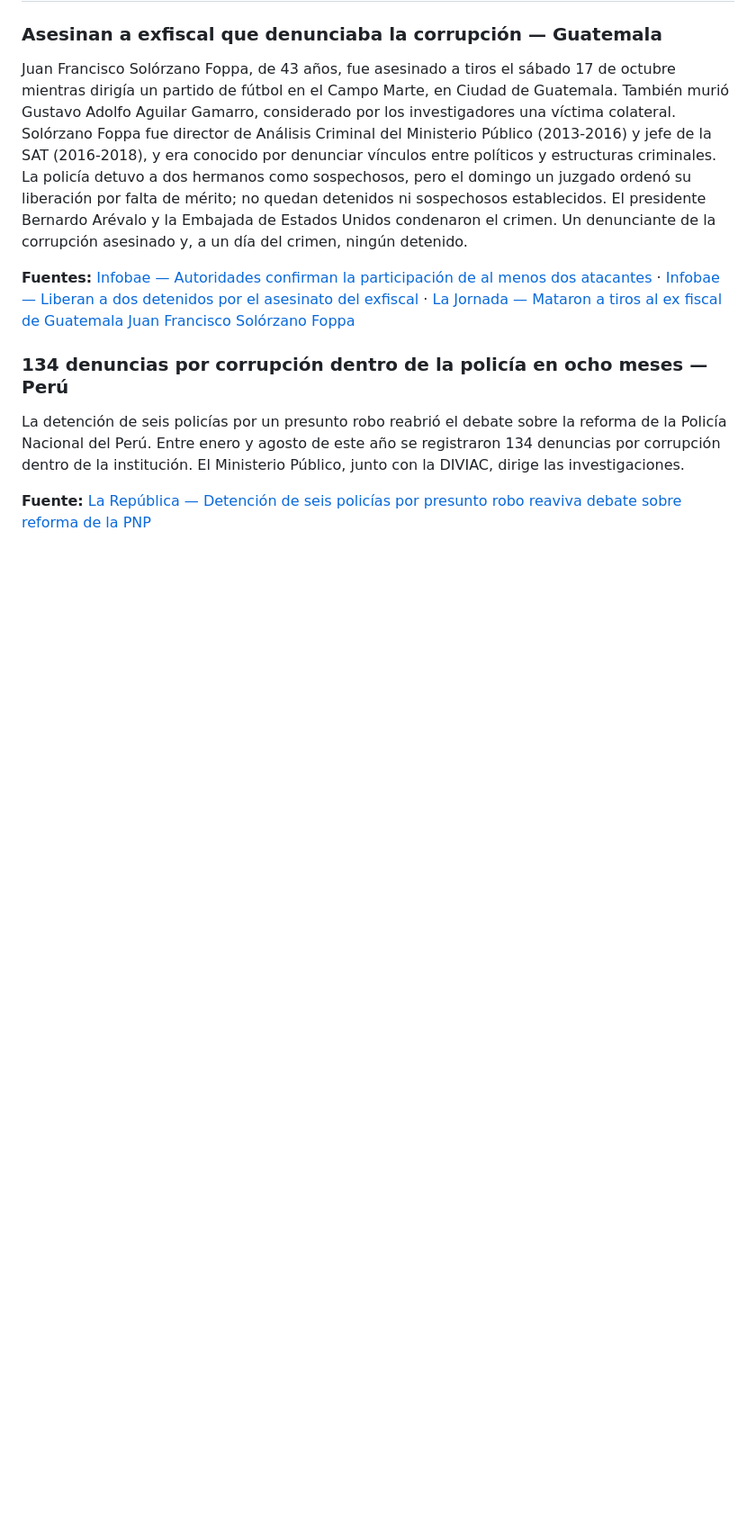
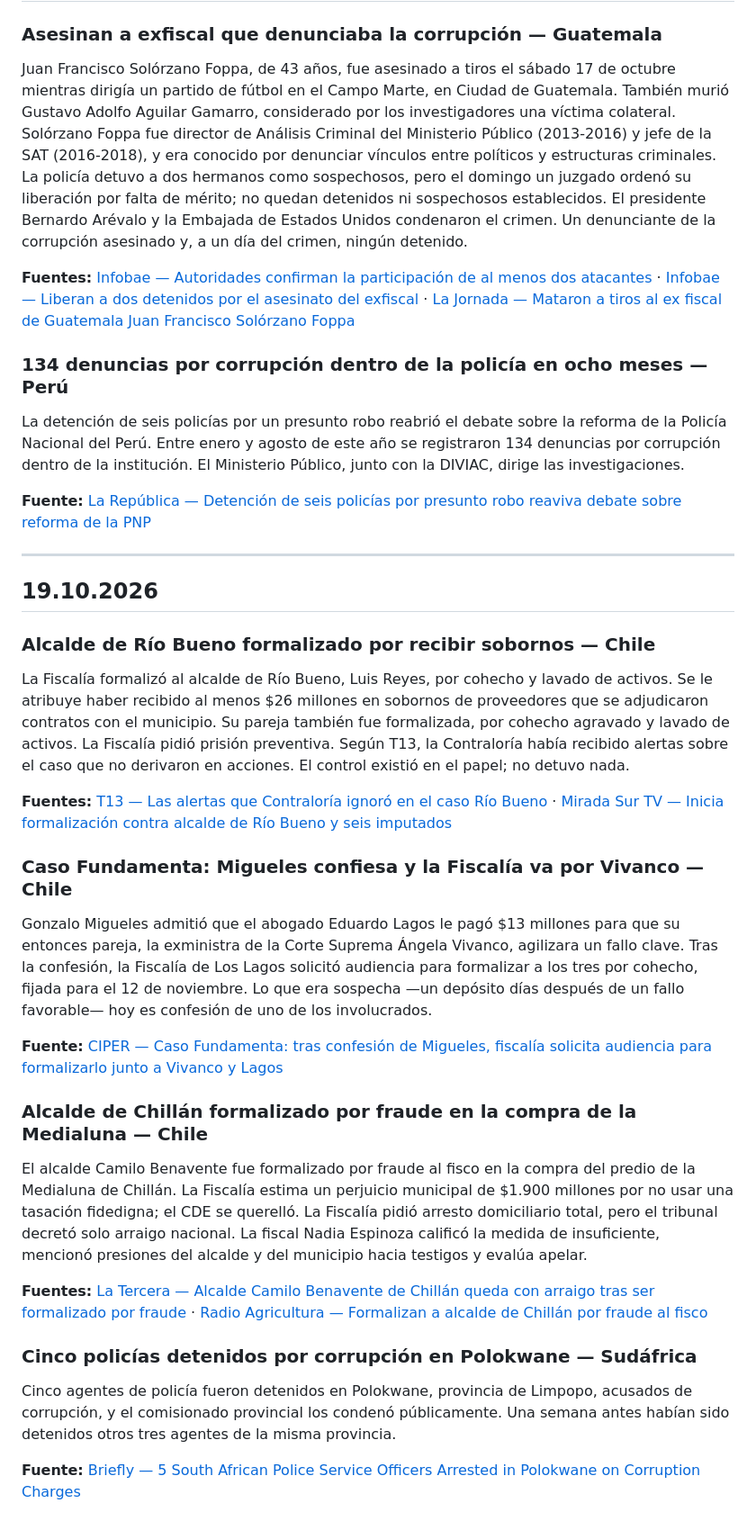
Before and after one commit to pedrosimon12728/elarchivovivo, a Markdown page: NOTAS_DIARIAS.md, the part around the change. Shown at 90% size. Rendered like a GitHub page; blank space fills up the shorter version.

Commit message:
Noticias diarias de corrupción — 19.10.2026
Co-Authored-By: Claude Opus 5.5 <noreply@anthropic.com>
Claude-Session: https://claude.ai/code/session_01TgwjkmdfpHcJUP9EX84kS4

```diff
--- a/NOTAS_DIARIAS.md
+++ b/NOTAS_DIARIAS.md
@@ -308,3 +308,27 @@ Juan Francisco Solórzano Foppa, de 43 años, fue asesinado a tiros el sábado 1
 La detención de seis policías por un presunto robo reabrió el debate sobre la reforma de la Policía Nacional del Perú. Entre enero y agosto de este año se registraron 134 denuncias por corrupción dentro de la institución. El Ministerio Público, junto con la DIVIAC, dirige las investigaciones.
 
 **Fuente:** [La República — Detención de seis policías por presunto robo reaviva debate sobre reforma de la PNP](https://larepublica.pe/politica/2026/10/18/detencion-de-seis-policias-por-presunto-robo-reaviva-debate-sobre-reforma-de-la-pnp-hnews-974772)
+
+---
+
+## 19.10.2026
+
+### Alcalde de Río Bueno formalizado por recibir sobornos — Chile
+La Fiscalía formalizó al alcalde de Río Bueno, Luis Reyes, por cohecho y lavado de activos. Se le atribuye haber recibido al menos $26 millones en sobornos de proveedores que se adjudicaron contratos con el municipio. Su pareja también fue formalizada, por cohecho agravado y lavado de activos. La Fiscalía pidió prisión preventiva. Según T13, la Contraloría había recibido alertas sobre el caso que no derivaron en acciones. El control existió en el papel; no detuvo nada.
+
+**Fuentes:** [T13 — Las alertas que Contraloría ignoró en el caso Río Bueno](https://www.t13.cl/noticia/reportajes-teletrece/las-alertas-contraloria-ignoro-caso-rio-bueno-alcalde-fue-formalizado-este-lune-19-10-2026) · [Mirada Sur TV — Inicia formalización contra alcalde de Río Bueno y seis imputados](https://miradasurtv.cl/inicia-formalizacion-contra-alcalde-de-rio-bueno-y-seis-imputados/)
+
+### Caso Fundamenta: Migueles confiesa y la Fiscalía va por Vivanco — Chile
+Gonzalo Migueles admitió que el abogado Eduardo Lagos le pagó $13 millones para que su entonces pareja, la exministra de la Corte Suprema Ángela Vivanco, agilizara un fallo clave. Tras la confesión, la Fiscalía de Los Lagos solicitó audiencia para formalizar a los tres por cohecho, fijada para el 12 de noviembre. Lo que era sospecha —un depósito días después de un fallo favorable— hoy es confesión de uno de los involucrados.
+
+**Fuente:** [CIPER — Caso Fundamenta: tras confesión de Migueles, fiscalía solicita audiencia para formalizarlo junto a Vivanco y Lagos](https://www.ciperchile.cl/2026/10/19/caso-fundamenta-tras-confesion-de-migueles-fiscalia-solicita-audiencia-para-formalizarlo-junto-a-vivanco-y-lagos-por-cohecho/)
+
+### Alcalde de Chillán formalizado por fraude en la compra de la Medialuna — Chile
+El alcalde Camilo Benavente fue formalizado por fraude al fisco en la compra del predio de la Medialuna de Chillán. La Fiscalía estima un perjuicio municipal de $1.900 millones por no usar una tasación fidedigna; el CDE se querelló. La Fiscalía pidió arresto domiciliario total, pero el tribunal decretó solo arraigo nacional. La fiscal Nadia Espinoza calificó la medida de insuficiente, mencionó presiones del alcalde y del municipio hacia testigos y evalúa apelar.
+
+**Fuentes:** [La Tercera — Alcalde Camilo Benavente de Chillán queda con arraigo tras ser formalizado por fraude](https://www.latercera.com/nacional/noticia/alcalde-camilo-benavente-de-chillan-queda-con-arraigo-tras-ser-formalizado-por-fraude/) · [Radio Agricultura — Formalizan a alcalde de Chillán por fraude al fisco](https://www.radioagricultura.cl/noticias/nacional/formalizan-a-alcalde-de-chillan-por-fraude-al-fisco-fiscalia-acusa-perjuicio-municipal-de-1-900-millones_20261016/)
+
+### Cinco policías detenidos por corrupción en Polokwane — Sudáfrica
+Cinco agentes de policía fueron detenidos en Polokwane, provincia de Limpopo, acusados de corrupción, y el comisionado provincial los condenó públicamente. Una semana antes habían sido detenidos otros tres agentes de la misma provincia.
+
+**Fuente:** [Briefly — 5 South African Police Service Officers Arrested in Polokwane on Corruption Charges](https://briefly.co.za/south-africa/256470-5-police-officers-arrested-polokwane-corruption-charges)
```
